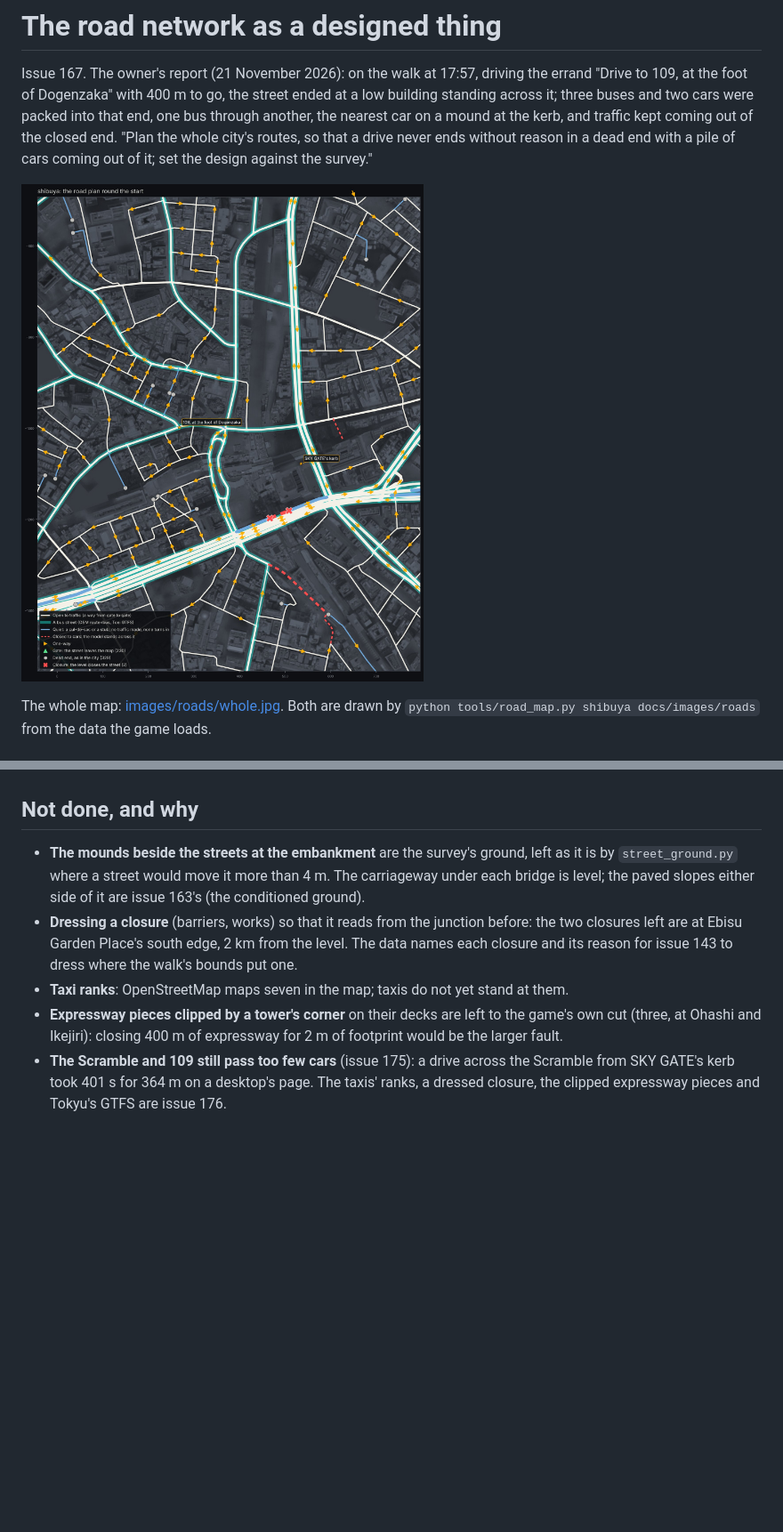
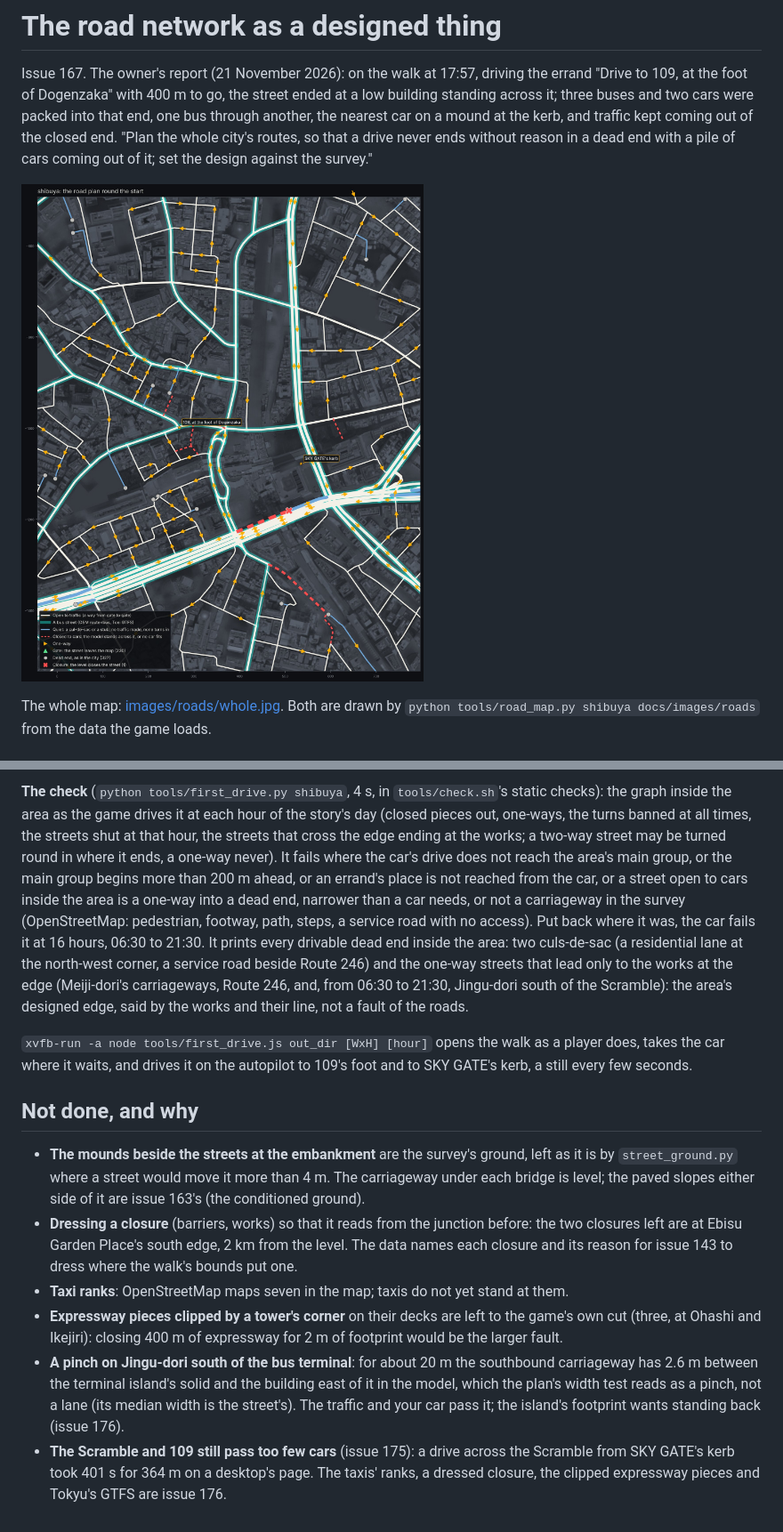
Before and after one commit to Mira190/blue-hour, a Markdown page: docs/ROADS.md, 2 parts joined by grey strips. Shown at 89% size. Drawn GitHub-style; pictures changed too: docs/images/roads/centre.jpg; blank space fills up the shorter version.

```diff
--- a/docs/ROADS.md
+++ b/docs/ROADS.md
@@ -171,3 +217,18 @@ railway); from Meiji-dori by SKY GATE 364 m, 401 and 155 s.
+**The check** (`python tools/first_drive.py shibuya`, 4 s, in `tools/check.sh`'s static checks): the graph inside the
+area as the game drives it at each hour of the story's day (closed pieces out, one-ways, the turns banned at all
+times, the streets shut at that hour, the streets that cross the edge ending at the works; a two-way street may be
+turned round in where it ends, a one-way never). It fails where the car's drive does not reach the area's main
+group, or the main group begins more than 200 m ahead, or an errand's place is not reached from the car, or a street
+open to cars inside the area is a one-way into a dead end, narrower than a car needs, or not a carriageway in the
+survey (OpenStreetMap: pedestrian, footway, path, steps, a service road with no access). Put back where it was, the
+car fails it at 16 hours, 06:30 to 21:30. It prints every drivable dead end inside the area: two culs-de-sac (a
+residential lane at the north-west corner, a service road beside Route 246) and the one-way streets that lead only to
+the works at the edge (Meiji-dori's carriageways, Route 246, and, from 06:30 to 21:30, Jingu-dori south of the
+Scramble): the area's designed edge, said by the works and their line, not a fault of the roads.
+
+`xvfb-run -a node tools/first_drive.js out_dir [WxH] [hour]` opens the walk as a player does, takes the car where it
+waits, and drives it on the autopilot to 109's foot and to SKY GATE's kerb, a still every few seconds.
+
 ## Not done, and why
 
 - **The mounds beside the streets at the embankment** are the survey's ground, left as it is by `street_ground.py`
@@ -179,6 +240,10 @@ railway); from Meiji-dori by SKY GATE 364 m, 401 and 155 s.
 - **Taxi ranks**: OpenStreetMap maps seven in the map; taxis do not yet stand at them.
 - **Expressway pieces clipped by a tower's corner** on their decks are left to the game's own cut (three, at Ohashi
   and Ikejiri): closing 400 m of expressway for 2 m of footprint would be the larger fault.
+- **A pinch on Jingu-dori south of the bus terminal**: for about 20 m the southbound carriageway has 2.6 m between the
+  terminal island's solid and the building east of it in the model, which the plan's width test reads as a pinch, not
+  a lane (its median width is the street's). The traffic and your car pass it; the island's footprint wants standing
+  back (issue 176).
 - **The Scramble and 109 still pass too few cars** (issue 175): a drive across the Scramble from SKY GATE's kerb
   took 401 s for 364 m on a desktop's page. The taxis' ranks, a dressed closure, the clipped expressway pieces and
   Tokyu's GTFS are issue 176.
```
Also changed, not shown: other parts of docs/ROADS.md (+46 -0 lines), docs/images/roads/first_drive.jpg (added), docs/images/roads/whole.jpg, 15 other files.
